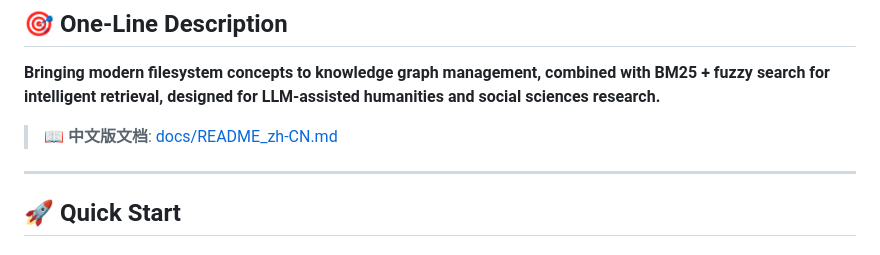
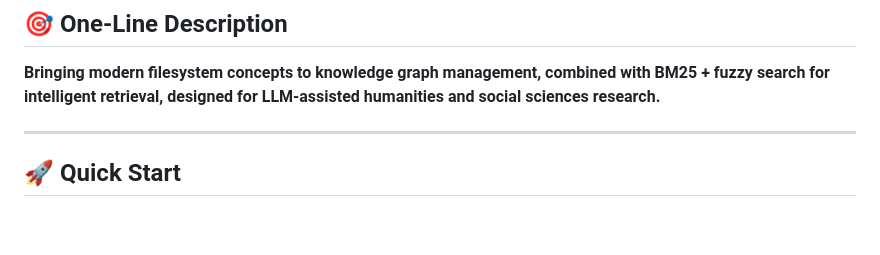
Before and after one commit to Qtgcy08/MemFS, a Markdown page: README.md, the part around one of its changes. GitHub-like rendering; blank space fills up the shorter version.

```diff
--- a/README.md
+++ b/README.md
@@ -12,8 +13,6 @@
 ## 🎯 One-Line Description
 
 **Bringing modern filesystem concepts to knowledge graph management, combined with BM25 + fuzzy search for intelligent retrieval, designed for LLM-assisted humanities and social sciences research.**
-
-> 📖 **中文版文档**: [docs/README_zh-CN.md](./docs/README_zh-CN.md)
 
 ---
 
```
Also changed, not shown: other parts of README.md (+1 -0 lines).
